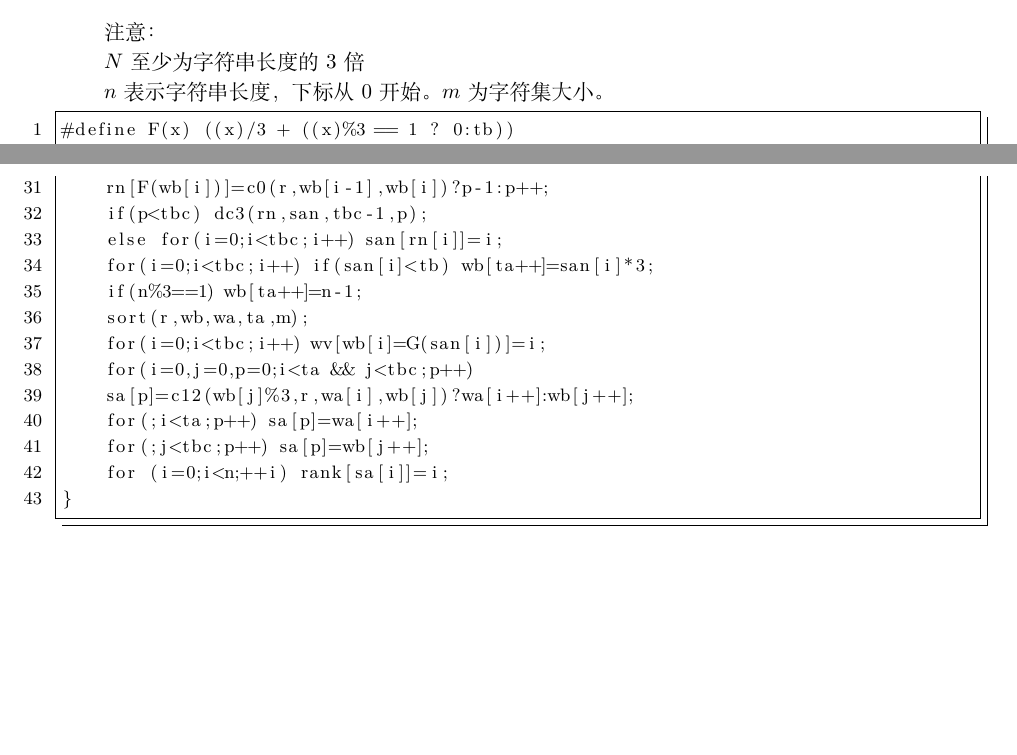
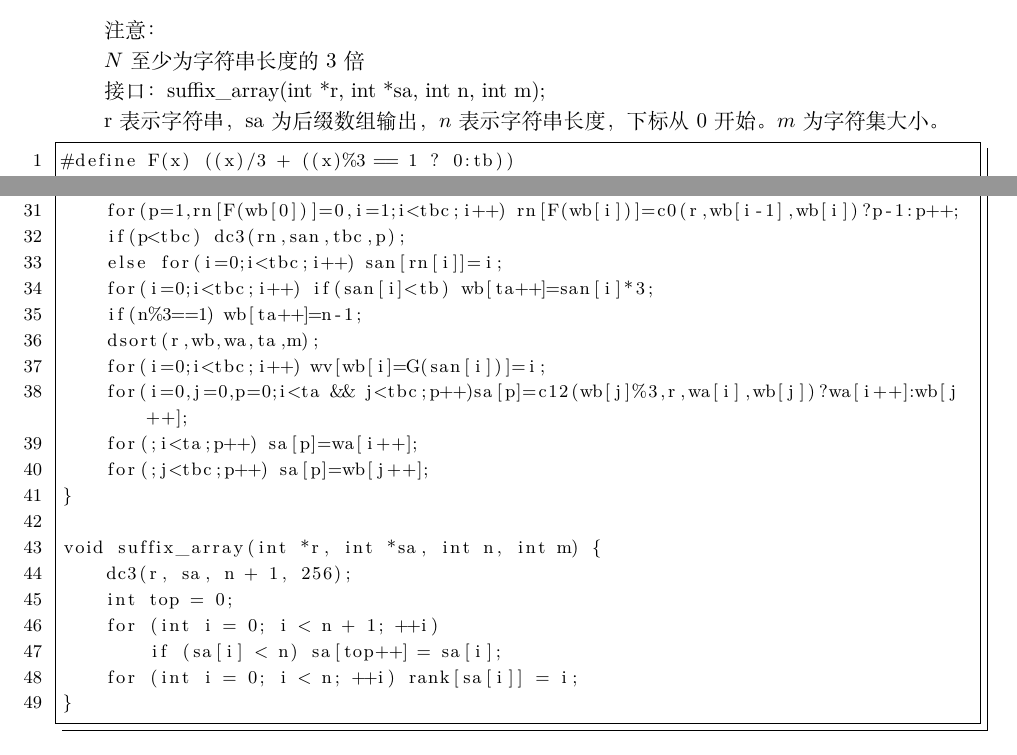
Before and after one commit to africamonkey/ACM-Template, a LaTeX document (my_template/ICPC-Template_For_Africamonkey.tex): two parts of pages 10 and 11 of 53 before the commit and two parts of pages 10 and 11 of 54 after it, joined at a grey line, cut so that both start at the same text, the shorter picture padded with empty space. Compiled offline with XeLaTeX.

Commit message:
suffix_array

```diff
--- a/my_template/ICPC-Template_For_Africamonkey.tex
+++ b/my_template/ICPC-Template_For_Africamonkey.tex
@@ -403,7 +403,9 @@ void calc_height() {
 
 $N$ 至少为字符串长度的 $3$ 倍
 
-$n$ 表示字符串长度，下标从 $0$ 开始。$m$ 为字符集大小。
+接口： suffix\_array(int *r, int *sa, int n, int m);
+
+r 表示字符串， sa 为后缀数组输出，$n$ 表示字符串长度，下标从 $0$ 开始。$m$ 为字符集大小。
 \begin{lstlisting}[language=C++]
 #define F(x) ((x)/3 + ((x)%3 == 1 ? 0:tb))
 #define G(x) ((x) < tb ? (x)*3+1 : ((x)-tb)*3 + 2)
@@ -438,15 +437,24 @@ void dc3(int *r,int *sa,int n,int m) {
-    rn[F(wb[i])]=c0(r,wb[i-1],wb[i])?p-1:p++;
-    if(p<tbc) dc3(rn,san,tbc-1,p);
+    dsort(r+2,wa,wb,tbc,m);
+    dsort(r+1,wb,wa,tbc,m);
+    dsort(r,wa,wb,tbc,m);
+    for(p=1,rn[F(wb[0])]=0,i=1;i<tbc;i++) rn[F(wb[i])]=c0(r,wb[i-1],wb[i])?p-1:p++;
+    if(p<tbc) dc3(rn,san,tbc,p);
     else for(i=0;i<tbc;i++) san[rn[i]]=i;
     for(i=0;i<tbc;i++) if(san[i]<tb) wb[ta++]=san[i]*3;
     if(n%3==1) wb[ta++]=n-1;
-    sort(r,wb,wa,ta,m);
+    dsort(r,wb,wa,ta,m);
     for(i=0;i<tbc;i++) wv[wb[i]=G(san[i])]=i;
-    for(i=0,j=0,p=0;i<ta && j<tbc;p++)
-    sa[p]=c12(wb[j]%3,r,wa[i],wb[j])?wa[i++]:wb[j++];
+    for(i=0,j=0,p=0;i<ta && j<tbc;p++)sa[p]=c12(wb[j]%3,r,wa[i],wb[j])?wa[i++]:wb[j++];
     for(;i<ta;p++) sa[p]=wa[i++];
     for(;j<tbc;p++) sa[p]=wb[j++];
-    for (i=0;i<n;++i) rank[sa[i]]=i;
+}
+
+void suffix_array(int *r, int *sa, int n, int m) {
+    dc3(r, sa, n + 1, 256);
+    int top = 0;
+    for (int i = 0; i < n + 1; ++i)
+        if (sa[i] < n) sa[top++] = sa[i];
+    for (int i = 0; i < n; ++i) rank[sa[i]] = i;
 }
 \end{lstlisting}
 \subsection{后缀自动机}
```
Also changed, not shown: my_template/ICPC-Template_For_Africamonkey.pdf, my_template/ICPC-Template_For_Africamonkey.tex (13 more changed lines), 4 other files. Lines whose indentation alone changed are shown as unchanged.
